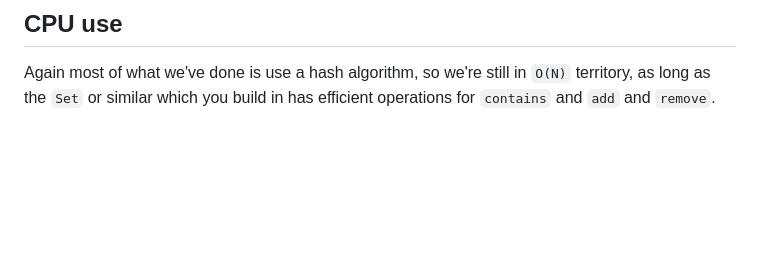
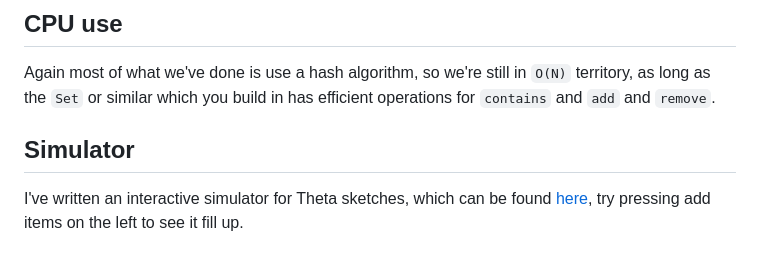
Before and after one commit to andimiller/blog, a Markdown page: mdoc-posts/2023-03-30-count-distinct-at-scale-II.md, the part around the change. GitHub-like rendering; blank space fills up the shorter version.

Commit message:
add link to theta simulator

```diff
--- a/mdoc-posts/2023-03-30-count-distinct-at-scale-II.md
+++ b/mdoc-posts/2023-03-30-count-distinct-at-scale-II.md
@@ -101,3 +101,7 @@ def humanize(input: Information): Information =
 ## CPU use
 
 Again most of what we've done is use a hash algorithm, so we're still in `O(N)` territory, as long as the `Set` or similar which you build in has efficient operations for `contains` and `add` and `remove`.
+
+## Simulator
+
+I've written an interactive simulator for Theta sketches, which can be found [here](https://andimiller.net/theta/), try pressing add items on the left to see it fill up.
```
Also changed, not shown: posts/2023-03-30-count-distinct-at-scale-II.md (+4 -0 lines).
